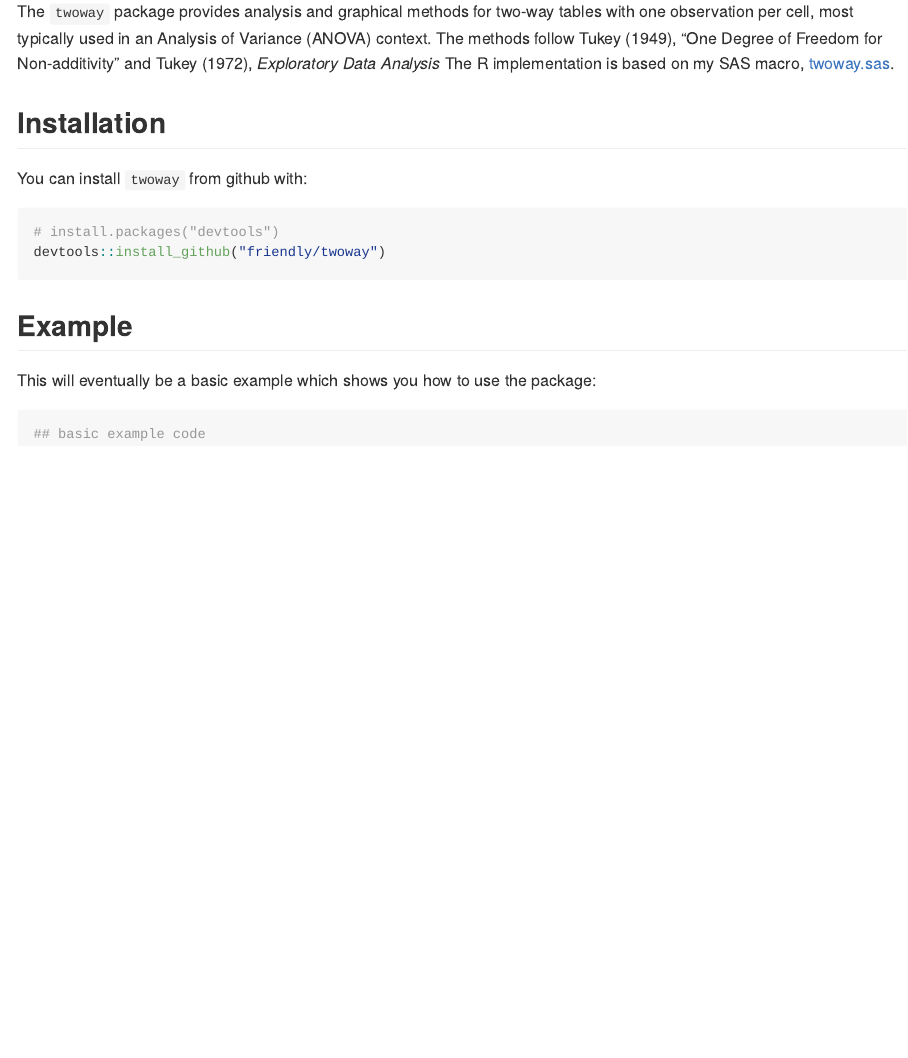
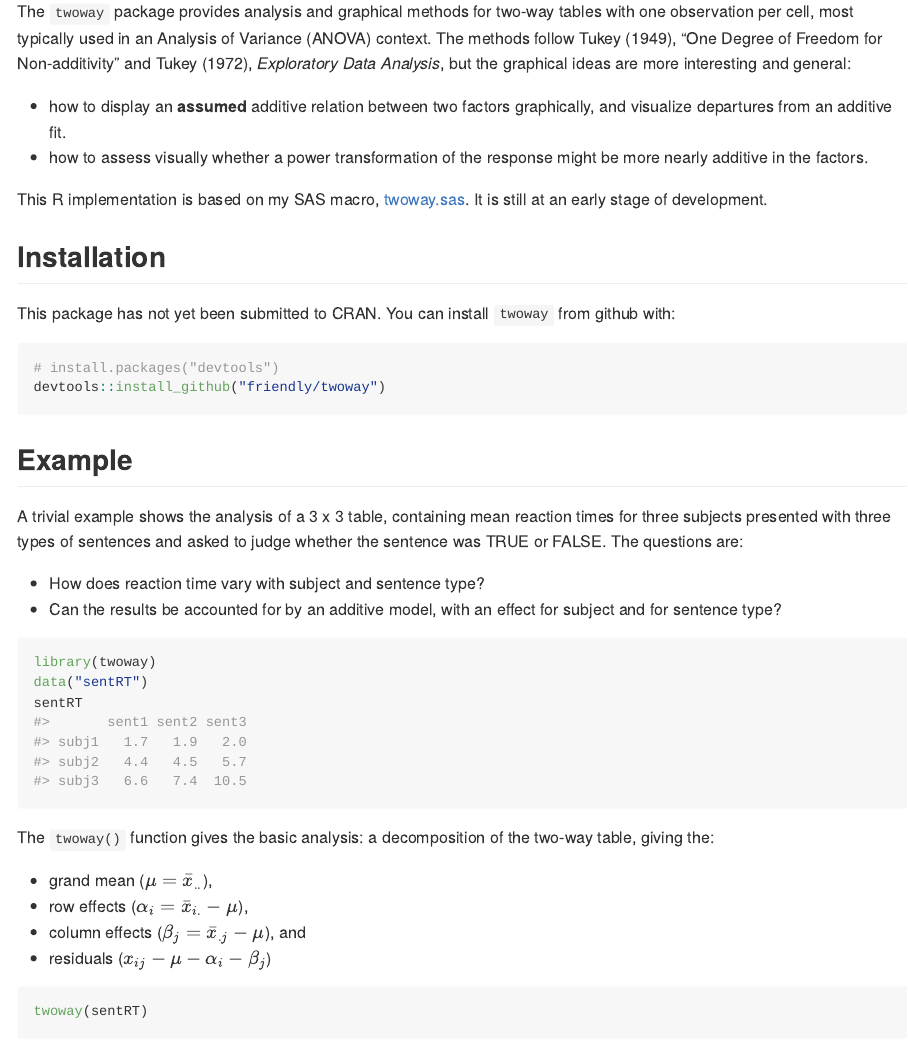
Before and after one commit to friendly/twoway, an R Markdown document (README.Rmd): the page in a window 1100 px wide, from 110 px down. Rendered offline with R 4.5, knitr and Pandoc, with nearby package versions; some code elsewhere in the file could not run offline.

Commit message:
add example to README

````diff
--- a/README.Rmd
+++ b/README.Rmd
@@ -16,11 +16,19 @@ knitr::opts_chunk$set(
 
 The `twoway` package provides analysis and graphical methods for two-way tables with one observation per cell,
 most typically used in an Analysis of Variance (ANOVA) context.
-The methods follow Tukey (1949), "One Degree of Freedom for Non-additivity" and Tukey (1972), *Exploratory Data Analysis*
-The R implementation is based on my SAS macro, [twoway.sas](http://www.datavis.ca/sasmac/twoway.html).
+The methods follow Tukey (1949), "One Degree of Freedom for Non-additivity" and Tukey (1972), *Exploratory Data Analysis*,
+but the graphical ideas are more interesting and general:
+
+* how to display an **assumed** additive relation between two factors graphically, and visualize departures from an additive fit.
+* how to assess visually whether a power transformation of the response might be more nearly additive in the factors.
+
+
+This R implementation is based on my SAS macro, [twoway.sas](http://www.datavis.ca/sasmac/twoway.html). It is still at an early
+stage of development.
 
 ## Installation
 
+This package has not yet been submitted to CRAN.
 You can install `twoway` from github with:
 
 ```{r gh-installation, eval = FALSE}
@@ -30,8 +38,25 @@ devtools::install_github("friendly/twoway")
 
 ## Example
 
-This will eventually be a basic example which shows you how to use the package:
+A trivial example shows the analysis of a 3 x 3 table, containing mean reaction times for three subjects
+presented with three types of sentences and asked to judge whether the sentence was TRUE or FALSE.
+The questions are:
 
-```{r example}
-## basic example code
+* How does reaction time vary with subject and sentence type?
+* Can the results be accounted for by an additive model, with an effect for subject and for sentence type?
+
+```{r ex1-data}
+library(twoway)
+data("sentRT")
+sentRT
 ```
+
+The `twoway()` function gives the basic analysis: a decomposition of the two-way table, giving the:
+
+* grand mean ($\mu = \bar{x}_{..}$),
+* row effects ($\alpha_i = \bar{x}_{i.}-\mu$),
+* column effects ($\beta_j = \bar{x}_{.j}-\mu$), and
+* residuals ($x_{ij}-\mu -\alpha_i -\beta_j$)
+
+```{r ex1-twoway}
+twoway(sentRT)
````
Also changed, not shown: README-ex1-plot-1.png (added), README.md, README.Rmd (15 more changed lines).
